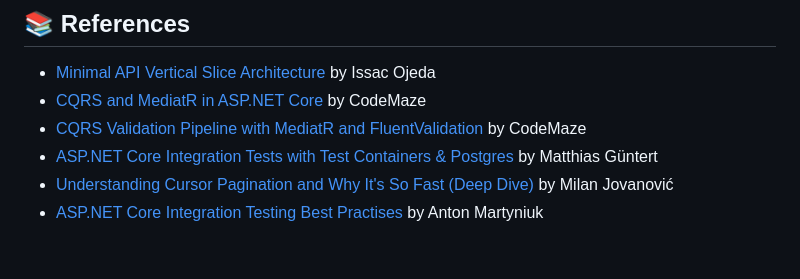
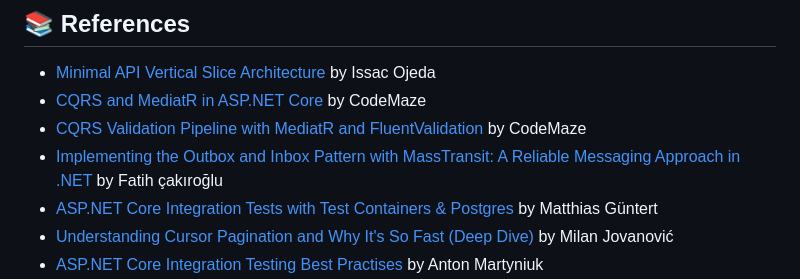
Before and after one commit to juan-canseco-dev/gaming-hub, a Markdown page: README.md, the part around the change. GitHub-like rendering; blank space fills up the shorter version.

Commit message:
Add reference to Outbox and Inbox Pattern article

```diff
--- a/README.md
+++ b/README.md
@@ -314,6 +314,7 @@ For Docker development, update the frontend configuration file:
 - [Minimal API Vertical Slice Architecture](https://github.com/isaacOjeda/MinimalApiArchitecture) by Issac Ojeda
 - [CQRS and MediatR in ASP.NET Core](https://code-maze.com/cqrs-mediatr-in-aspnet-core/) by CodeMaze
 - [CQRS Validation Pipeline with MediatR and FluentValidation](https://code-maze.com/cqrs-mediatr-fluentvalidation/) by CodeMaze
+- [Implementing the Outbox and Inbox Pattern with MassTransit: A Reliable Messaging Approach in .NET](https://medium.com/@fcakiroglu16/implementing-the-outbox-and-inbox-pattern-with-masstransit-a-reliable-messaging-approach-in-net-52e943f6826d) by Fatih çakıroğlu
 - [ASP.NET Core Integration Tests with Test Containers & Postgres](https://www.azureblue.io/asp-net-core-integration-tests-with-test-containers-and-postgres/) by Matthias Güntert
 - [Understanding Cursor Pagination and Why It's So Fast (Deep Dive)](https://www.milanjovanovic.tech/blog/understanding-cursor-pagination-and-why-its-so-fast-deep-dive) by Milan Jovanović
 - [ASP.NET Core Integration Testing Best Practises](https://antondevtips.com/blog/asp-net-core-integration-testing-best-practises) by Anton Martyniuk
```
